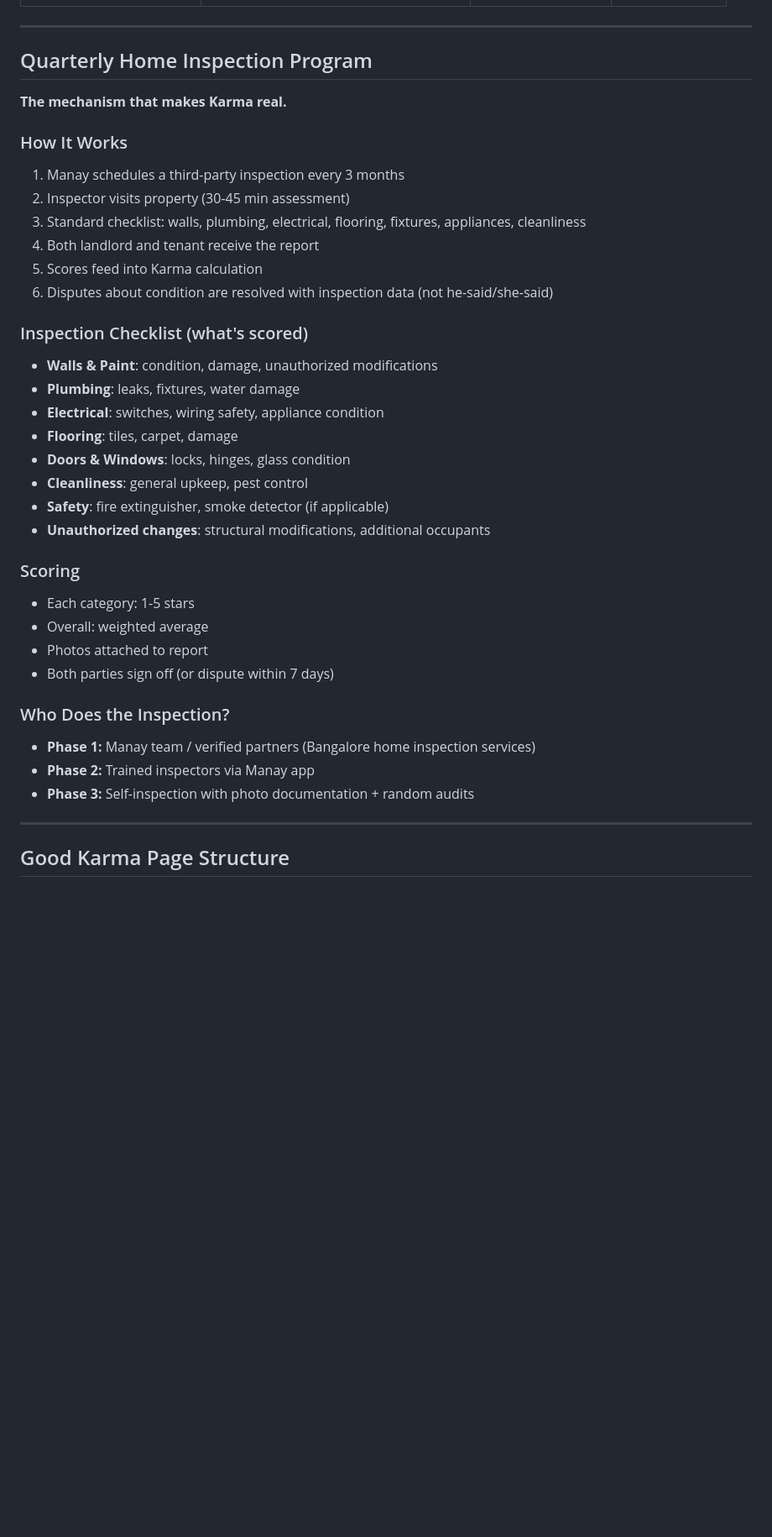
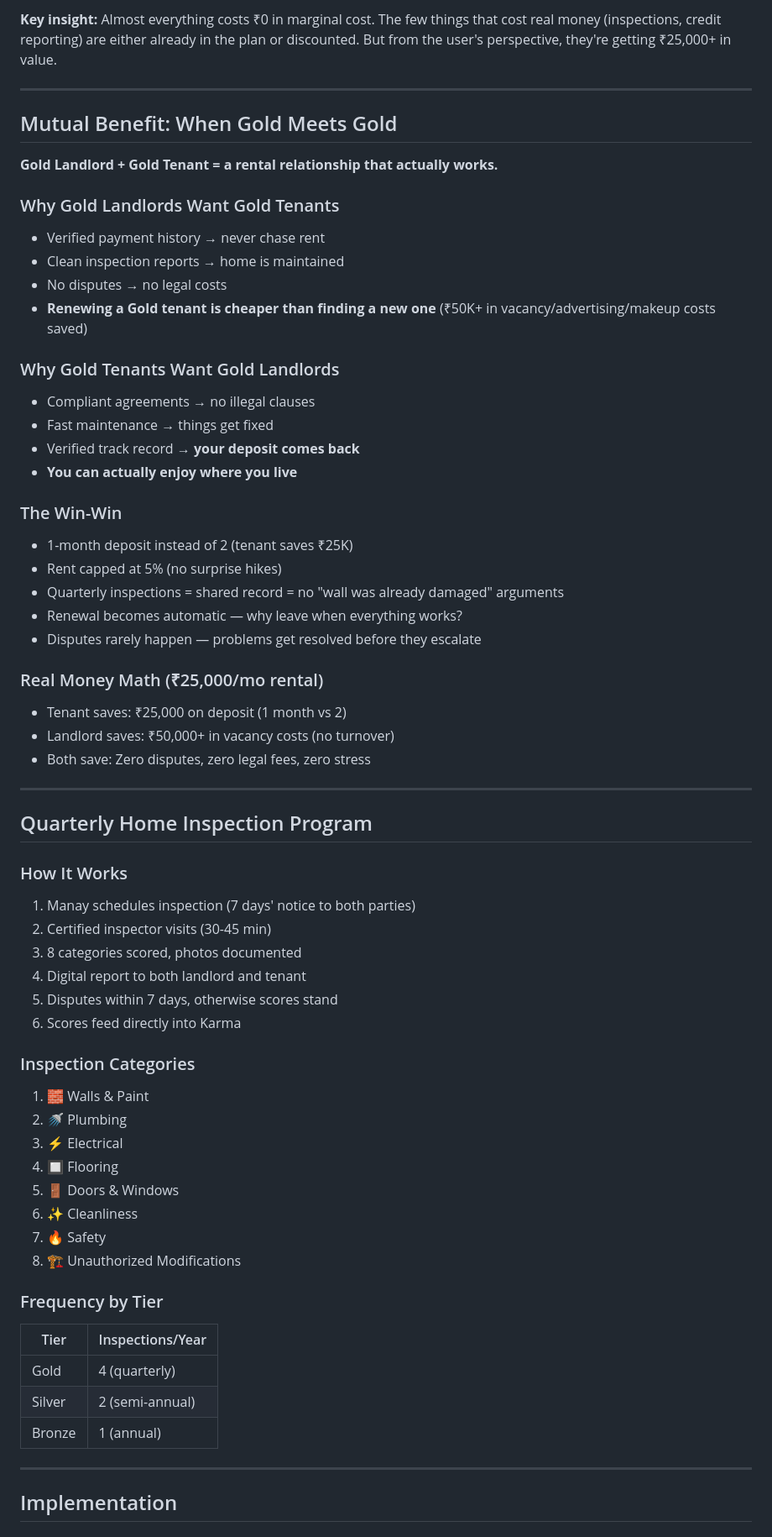
Before and after one commit to simonCatBot/manay-website, a Markdown page: KARMA-PLAN.md, the part around one of its changes. Shown at 84% size. Rendered like a GitHub page; blank space fills up the shorter version.

```diff
--- a/KARMA-PLAN.md
+++ b/KARMA-PLAN.md
@@ -80,40 +97,65 @@ Good Karma is a **mutual reputation system** for rentals. Both tenants and landl
+**Key insight:** Almost everything costs ₹0 in marginal cost. The few things that cost real money (inspections, credit reporting) are either already in the plan or discounted. But from the user's perspective, they're getting ₹25,000+ in value.
+
+---
+
+## Mutual Benefit: When Gold Meets Gold
+
+**Gold Landlord + Gold Tenant = a rental relationship that actually works.**
+
+### Why Gold Landlords Want Gold Tenants
+- Verified payment history → never chase rent
+- Clean inspection reports → home is maintained
+- No disputes → no legal costs
+- **Renewing a Gold tenant is cheaper than finding a new one** (₹50K+ in vacancy/advertising/makeup costs saved)
+
+### Why Gold Tenants Want Gold Landlords
+- Compliant agreements → no illegal clauses
+- Fast maintenance → things get fixed
+- Verified track record → **your deposit comes back**
+- **You can actually enjoy where you live**
+
+### The Win-Win
+- 1-month deposit instead of 2 (tenant saves ₹25K)
+- Rent capped at 5% (no surprise hikes)
+- Quarterly inspections = shared record = no "wall was already damaged" arguments
+- Renewal becomes automatic — why leave when everything works?
+- Disputes rarely happen — problems get resolved before they escalate
+
+### Real Money Math (₹25,000/mo rental)
+- Tenant saves: ₹25,000 on deposit (1 month vs 2)
+- Landlord saves: ₹50,000+ in vacancy costs (no turnover)
+- Both save: Zero disputes, zero legal fees, zero stress
 
 ---
 
 ## Quarterly Home Inspection Program
 
-**The mechanism that makes Karma real.**
+### How It Works
+1. Manay schedules inspection (7 days' notice to both parties)
+2. Certified inspector visits (30-45 min)
+3. 8 categories scored, photos documented
+4. Digital report to both landlord and tenant
+5. Disputes within 7 days, otherwise scores stand
+6. Scores feed directly into Karma
 
-### How It Works
-1. Manay schedules a third-party inspection every 3 months
-2. Inspector visits property (30-45 min assessment)
-3. Standard checklist: walls, plumbing, electrical, flooring, fixtures, appliances, cleanliness
-4. Both landlord and tenant receive the report
-5. Scores feed into Karma calculation
-6. Disputes about condition are resolved with inspection data (not he-said/she-said)
+### Inspection Categories
+1. 🧱 Walls & Paint
+2. 🚿 Plumbing
+3. ⚡ Electrical
+4. 🔲 Flooring
+5. 🚪 Doors & Windows
+6. ✨ Cleanliness
+7. 🔥 Safety
+8. 🏗️ Unauthorized Modifications
 
-### Inspection Checklist (what's scored)
-- **Walls & Paint**: condition, damage, unauthorized modifications
-- **Plumbing**: leaks, fixtures, water damage
-- **Electrical**: switches, wiring safety, appliance condition
-- **Flooring**: tiles, carpet, damage
-- **Doors & Windows**: locks, hinges, glass condition
-- **Cleanliness**: general upkeep, pest control
-- **Safety**: fire extinguisher, smoke detector (if applicable)
-- **Unauthorized changes**: structural modifications, additional occupants
-
-### Scoring
-- Each category: 1-5 stars
-- Overall: weighted average
-- Photos attached to report
-- Both parties sign off (or dispute within 7 days)
-
-### Who Does the Inspection?
-- **Phase 1:** Manay team / verified partners (Bangalore home inspection services)
-- **Phase 2:** Trained inspectors via Manay app
-- **Phase 3:** Self-inspection with photo documentation + random audits
+### Frequency by Tier
+| Tier | Inspections/Year |
+|------|-----------------|
+| Gold | 4 (quarterly) |
+| Silver | 2 (semi-annual) |
+| Bronze | 1 (annual) |
 
 ---
 
-## Good Karma Page Structure
+## Implementation
 
```
Also changed, not shown: other parts of KARMA-PLAN.md (+94 -140 lines).
